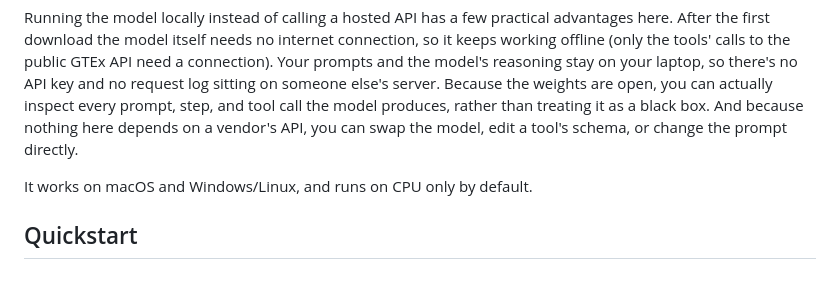
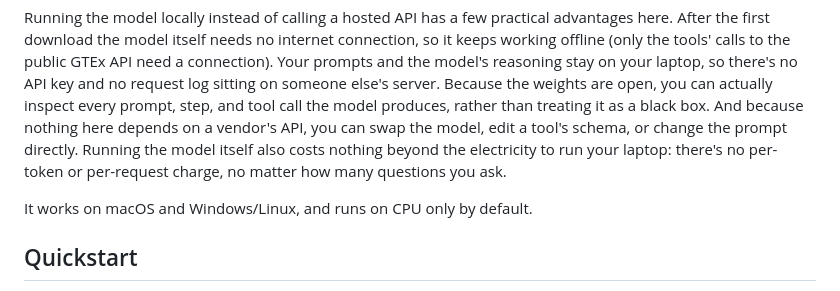
Before and after one commit to ccb-hms/local-inference-example, a Markdown page: README.md, the part around the change. Rendered like a GitHub page.

Commit message:
Mention cost as a benefit of local inference in the README
Running the model locally has no per-token or per-request charge.

```diff
--- a/README.md
+++ b/README.md
@@ -14,7 +14,9 @@ request log sitting on someone else's server. Because the weights are
 open, you can actually inspect every prompt, step, and tool call the
 model produces, rather than treating it as a black box. And because
 nothing here depends on a vendor's API, you can swap the model, edit a
-tool's schema, or change the prompt directly.
+tool's schema, or change the prompt directly. Running the model itself
+also costs nothing beyond the electricity to run your laptop: there's no
+per-token or per-request charge, no matter how many questions you ask.
 
 It works on macOS and Windows/Linux, and runs on CPU only by default.
 
```
